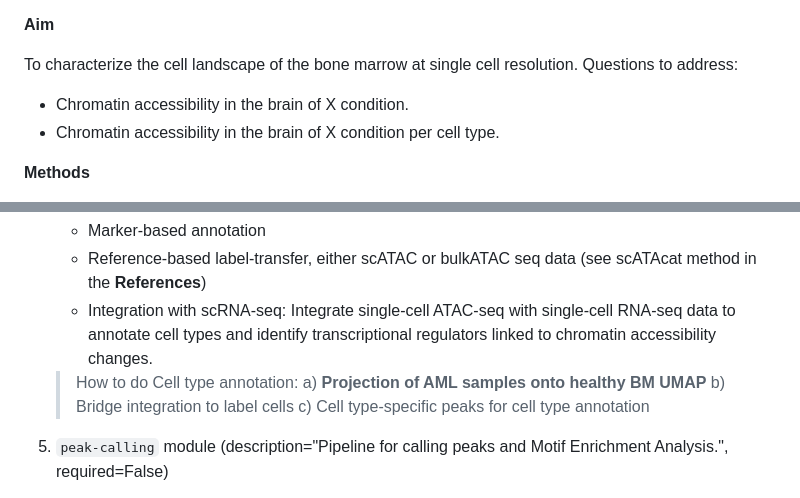
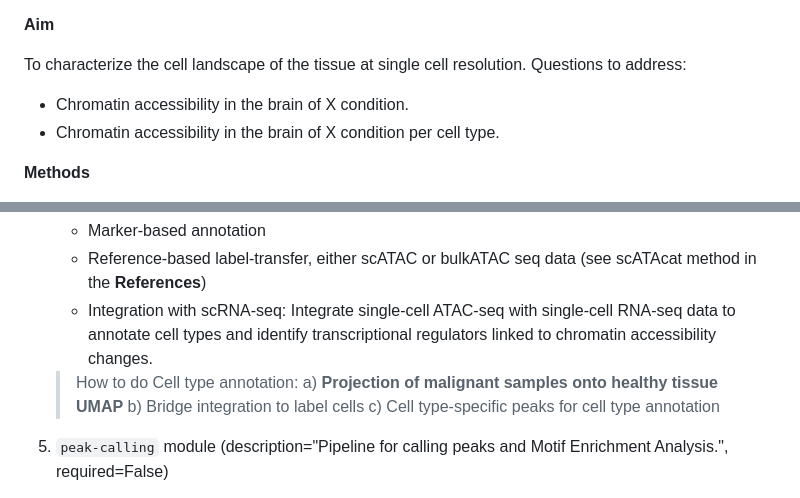
Before and after one commit to stjude-dnb-binfcore/sc-epigenie, a Markdown page: analyses/README.md, 2 parts joined by grey strips. Rendered like a GitHub page.

Commit message:
Update README with tissue

```diff
--- a/analyses/README.md
+++ b/analyses/README.md
@@ -16,7 +16,7 @@ This repository contains a collection of analysis modules designed to process an
 
 **Aim**
 
-To characterize the cell landscape of the bone marrow at single cell resolution. Questions to address:
+To characterize the cell landscape of the tissue at single cell resolution. Questions to address:
   - Chromatin accessibility in the brain of X condition.
   - Chromatin accessibility in the brain of X condition per cell type.
 
@@ -119,7 +119,7 @@ Each module is self-contained and can be executed independently or as part of a
    - Integration with scRNA-seq: Integrate single-cell ATAC-seq with single-cell RNA-seq data to annotate cell types and identify transcriptional regulators linked to chromatin accessibility changes.
 
     > How to do Cell type annotation:
-       a) **Projection of AML samples onto healthy BM UMAP**
+       a) **Projection of malignant samples onto healthy tissue UMAP**
        b) Bridge integration to label cells
        c) Cell type-specific peaks for cell type annotation
 
```
